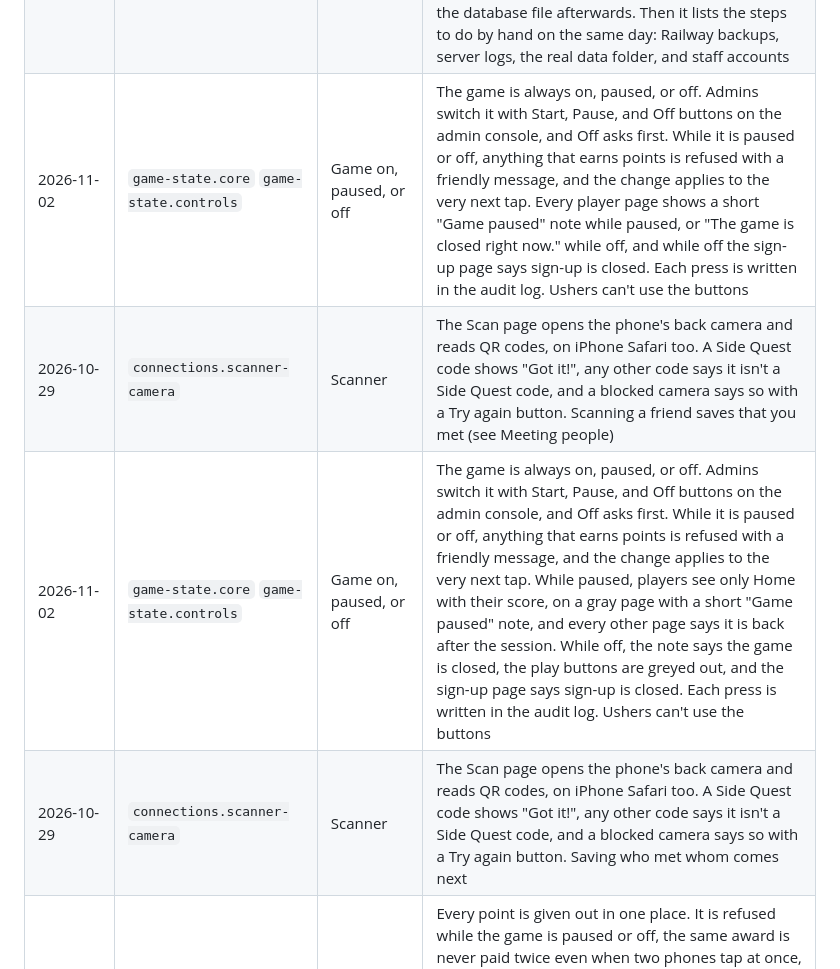
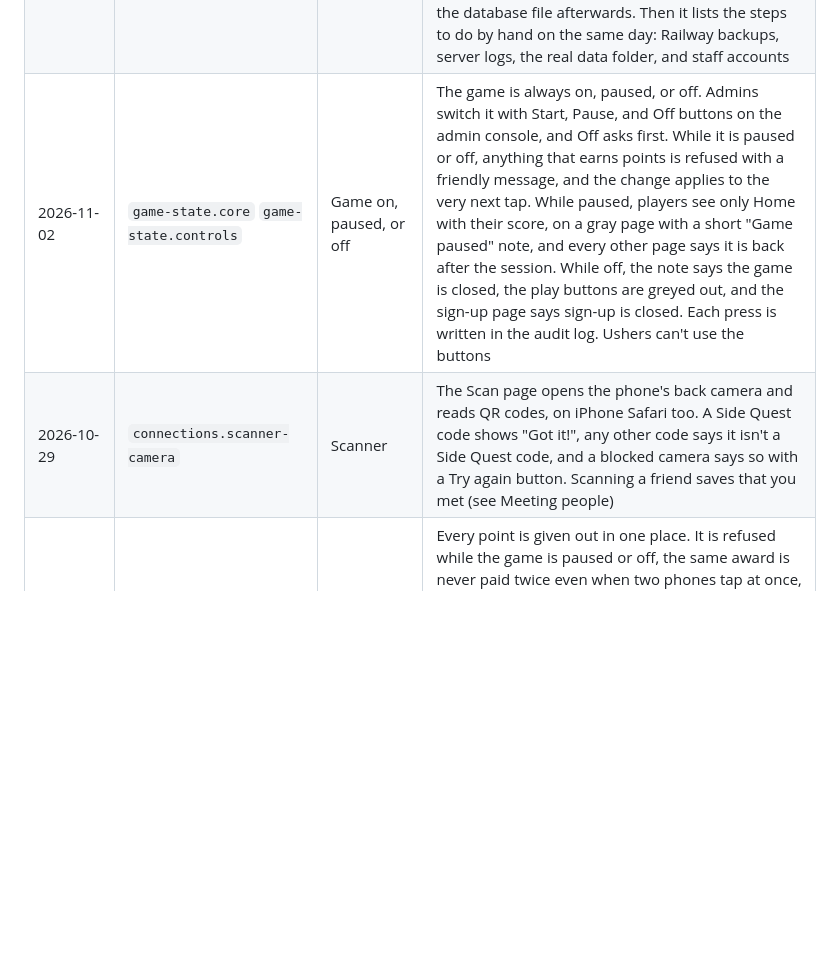
Before and after one commit to jonathango98/nextgen27-sidequest, a Markdown page: README.md, the part around the change. GitHub-like rendering; blank space fills up the shorter version.

Commit message:
chore: keep main's status rows after rebasing on #72
Co-Authored-By: Claude Opus 5.5 <noreply@anthropic.com>

```diff
--- a/README.md
+++ b/README.md
@@ -45,10 +45,8 @@ What the app can do today, grouped by area, in plain words for anyone to read. W
 | 2026-11-03 | `connections.table` `connections.meet` | Meeting people | Scanning a friend's My Code saves that you met. Your phone shows their first name, church, and an icebreaker question, and within a few seconds their My Code shows a note with the very same question, without a tap. The same two people are only ever saved once, whoever scans whom, and scanning yourself, an old code, or someone you already met is refused with a clear message, as is any scan while the game is paused or off. Only the two of you can open your icebreaker. The game also remembers which new churches each player has met, so the new church bonus pays once. Typing answers and connection points come next |
 | 2026-10-28 | `points.audit-log` | Audit log | The game has a notebook of important actions, saying who did what, to which record, why, and when. Once written, an entry can't be changed or erased, and it never holds PINs or names. Point awards and admin tools will write to it as they are built |
 | 2026-10-29 | `ready.retention` | Protecting players after the event | A cleanup command deletes every player's personal data once the keep-until date has passed. That date is a set number of days after the event ends, and both live in the game settings file. Before that date it refuses and removes nothing. It shows what it would remove first, and only deletes when confirmed. Deleted data can't be recovered from the database file afterwards. Then it lists the steps to do by hand on the same day: Railway backups, server logs, the real data folder, and staff accounts |
-| 2026-11-02 | `game-state.core` `game-state.controls` | Game on, paused, or off | The game is always on, paused, or off. Admins switch it with Start, Pause, and Off buttons on the admin console, and Off asks first. While it is paused or off, anything that earns points is refused with a friendly message, and the change applies to the very next tap. Every player page shows a short "Game paused" note while paused, or "The game is closed right now." while off, and while off the sign-up page says sign-up is closed. Each press is written in the audit log. Ushers can't use the buttons |
+| 2026-11-02 | `game-state.core` `game-state.controls` | Game on, paused, or off | The game is always on, paused, or off. Admins switch it with Start, Pause, and Off buttons on the admin console, and Off asks first. While it is paused or off, anything that earns points is refused with a friendly message, and the change applies to the very next tap. While paused, players see only Home with their score, on a gray page with a short "Game paused" note, and every other page says it is back after the session. While off, the note says the game is closed, the play buttons are greyed out, and the sign-up page says sign-up is closed. Each press is written in the audit log. Ushers can't use the buttons |
 | 2026-10-29 | `connections.scanner-camera` | Scanner | The Scan page opens the phone's back camera and reads QR codes, on iPhone Safari too. A Side Quest code shows "Got it!", any other code says it isn't a Side Quest code, and a blocked camera says so with a Try again button. Scanning a friend saves that you met (see Meeting people) |
-| 2026-11-02 | `game-state.core` `game-state.controls` | Game on, paused, or off | The game is always on, paused, or off. Admins switch it with Start, Pause, and Off buttons on the admin console, and Off asks first. While it is paused or off, anything that earns points is refused with a friendly message, and the change applies to the very next tap. While paused, players see only Home with their score, on a gray page with a short "Game paused" note, and every other page says it is back after the session. While off, the note says the game is closed, the play buttons are greyed out, and the sign-up page says sign-up is closed. Each press is written in the audit log. Ushers can't use the buttons |
-| 2026-10-29 | `connections.scanner-camera` | Scanner | The Scan page opens the phone's back camera and reads QR codes, on iPhone Safari too. A Side Quest code shows "Got it!", any other code says it isn't a Side Quest code, and a blocked camera says so with a Try again button. Saving who met whom comes next |
 | 2026-11-01 | `points.ledger` `points.score` | Points | Every point is given out in one place. It is refused while the game is paused or off, the same award is never paid twice even when two phones tap at once, and each award is noted in the audit log. A score is always the total of what was given. New players get their joining points once, even while the game is paused, and Home shows their real score. While the game is off, sign-up is closed. Other quests start paying points as their pieces are built |
 | 2026-11-01 | `staff.accounts` `staff.login` | Staff accounts | Ushers and admins each have their own account, with a password stored so nobody can read it. A setup command makes the very first admin. Staff log in at the staff login page and land on their console: ushers on the usher console, admins on the admin console, and admins can open the usher console too. An usher who opens an admin page is told it is for admins only, a staff page opened while logged out asks to log in, and a staff login ends after 24 hours. Log out works for staff too. The real usher and admin tools come next |
 | 2026-11-02 | `usher.console` | Usher console | Ushers can find the player they are helping by scanning their My Code, or by typing their name if the player's phone is dead. They see only the first name, last initial, and church. An old or fake code is refused, and a player can't open the usher page. Finding someone saves nothing yet: recording booth visits and blind boxes comes next |
```
